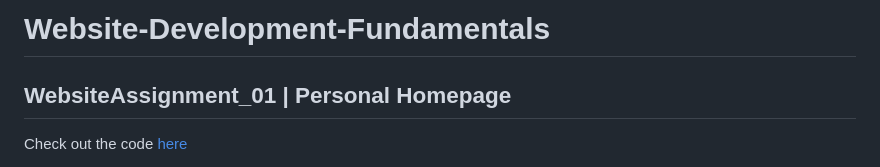
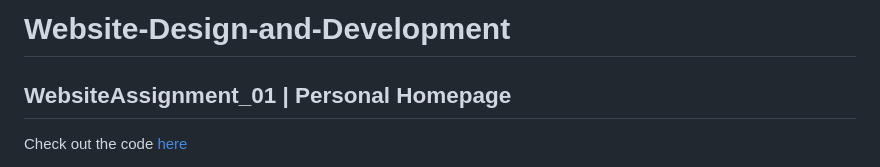
Before and after one commit to tix123/Website-Design-and-Development, a Markdown page: README.md, the part around the change. GitHub-like rendering.

```diff
--- a/README.md
+++ b/README.md
@@ -1,4 +1,4 @@
-# Website-Development-Fundamentals
+# Website-Design-and-Development
 
 ## WebsiteAssignment_01 | Personal Homepage
 Check out the code [here](https://github.com/tix123/Website-Development-Fundamentals/tree/master/WebsiteAssignment_01)
```
